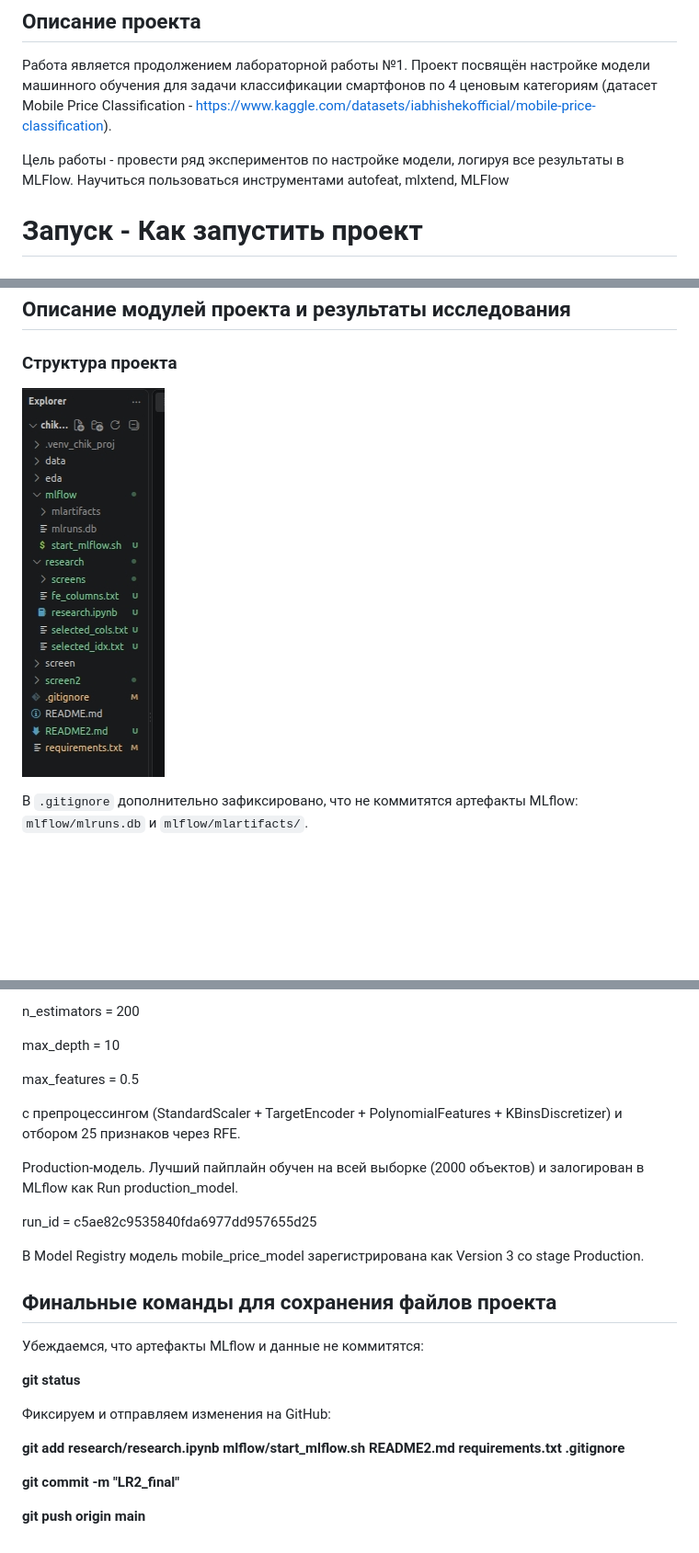
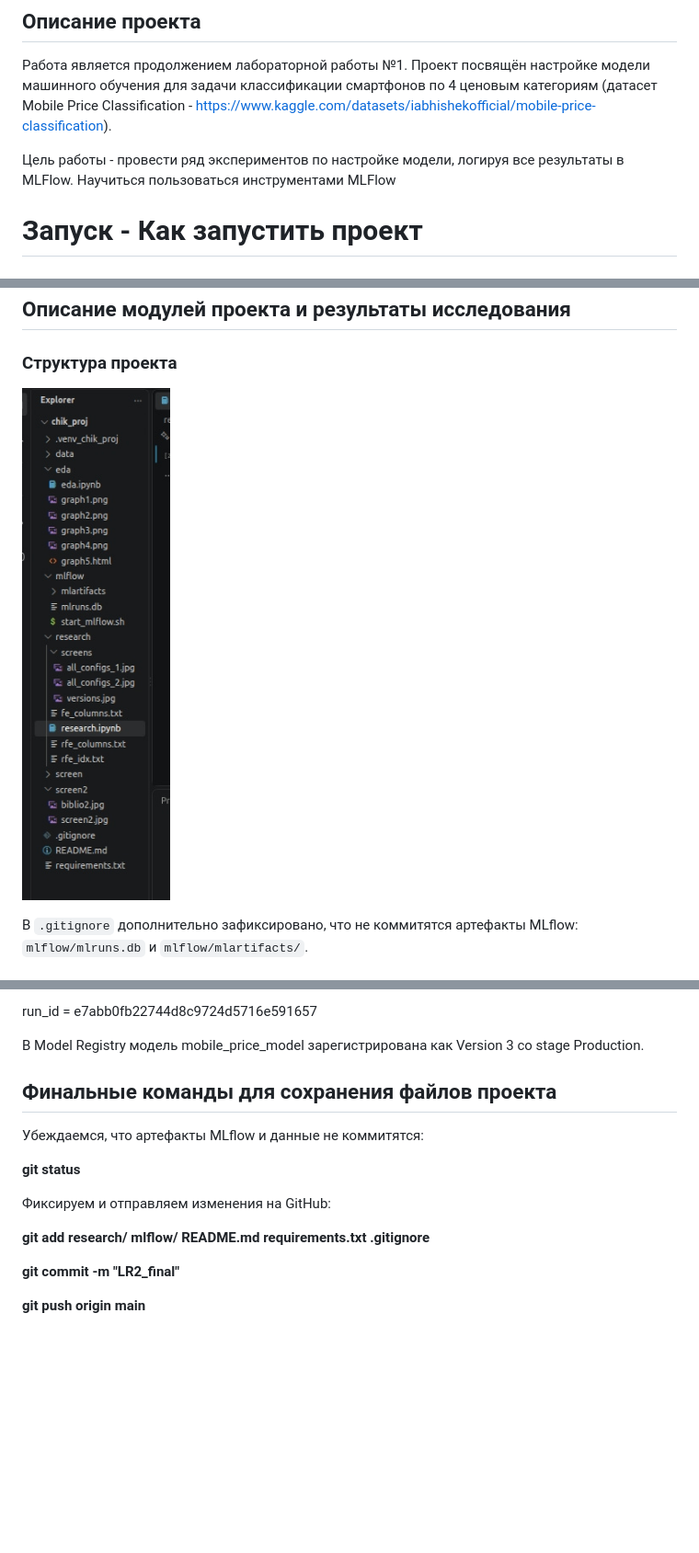
Before and after one commit to wwwmctss/PROJ1, a Markdown page: README.md, 3 parts joined by grey strips. Shown at 92% size. Rendered like a GitHub page; pictures changed too: screen2/screen2.jpg; blank space fills up the shorter version.

Commit message:
Внесены важные правки в код. Добавлены текстовые файлы из папки research/. Отредактирован README.md.

```diff
--- a/README.md
+++ b/README.md
@@ -109,7 +109,7 @@ git push origin main
 по 4 ценовым категориям (датасет Mobile Price Classification -
 https://www.kaggle.com/datasets/iabhishekofficial/mobile-price-classification).
 
-Цель работы - провести ряд экспериментов по настройке модели, логируя все результаты в MLFlow. Научиться пользоваться инструментами autofeat, mlxtend, MLFlow
+Цель работы - провести ряд экспериментов по настройке модели, логируя все результаты в MLFlow. Научиться пользоваться инструментами MLFlow
 
 # Запуск - Как запустить проект
 
@@ -272,15 +249,5 @@ poly__px_width^2
 
-n_estimators = 200
-
-max_depth = 10
-
-max_features = 0.5
-
-с препроцессингом (StandardScaler + TargetEncoder + PolynomialFeatures + KBinsDiscretizer) и отбором 25 признаков через RFE.
-
-Production-модель. Лучший пайплайн обучен на всей выборке (2000 объектов) и залогирован в MLflow как Run production_model.
-
-run_id = c5ae82c9535840fda6977dd957655d25
+run_id = e7abb0fb22744d8c9724d5716e591657
 
 В Model Registry модель mobile_price_model зарегистрирована как Version 3 со stage Production.
 
@@ -292,7 +259,7 @@ run_id = c5ae82c9535840fda6977dd957655d25
 
 Фиксируем и отправляем изменения на GitHub:
 
-**git add research/research.ipynb mlflow/start_mlflow.sh README2.md requirements.txt .gitignore**
+**git add research/ mlflow/ README.md requirements.txt .gitignore**
 
 **git commit -m "LR2_final"**
 
```
Also changed, not shown: other parts of README.md (+13 -36 lines), research/screens/all_configs_1.jpg (added), research/screens/all_configs_2.jpg (added), research/screens/versions.jpg (added), 4 other files.
